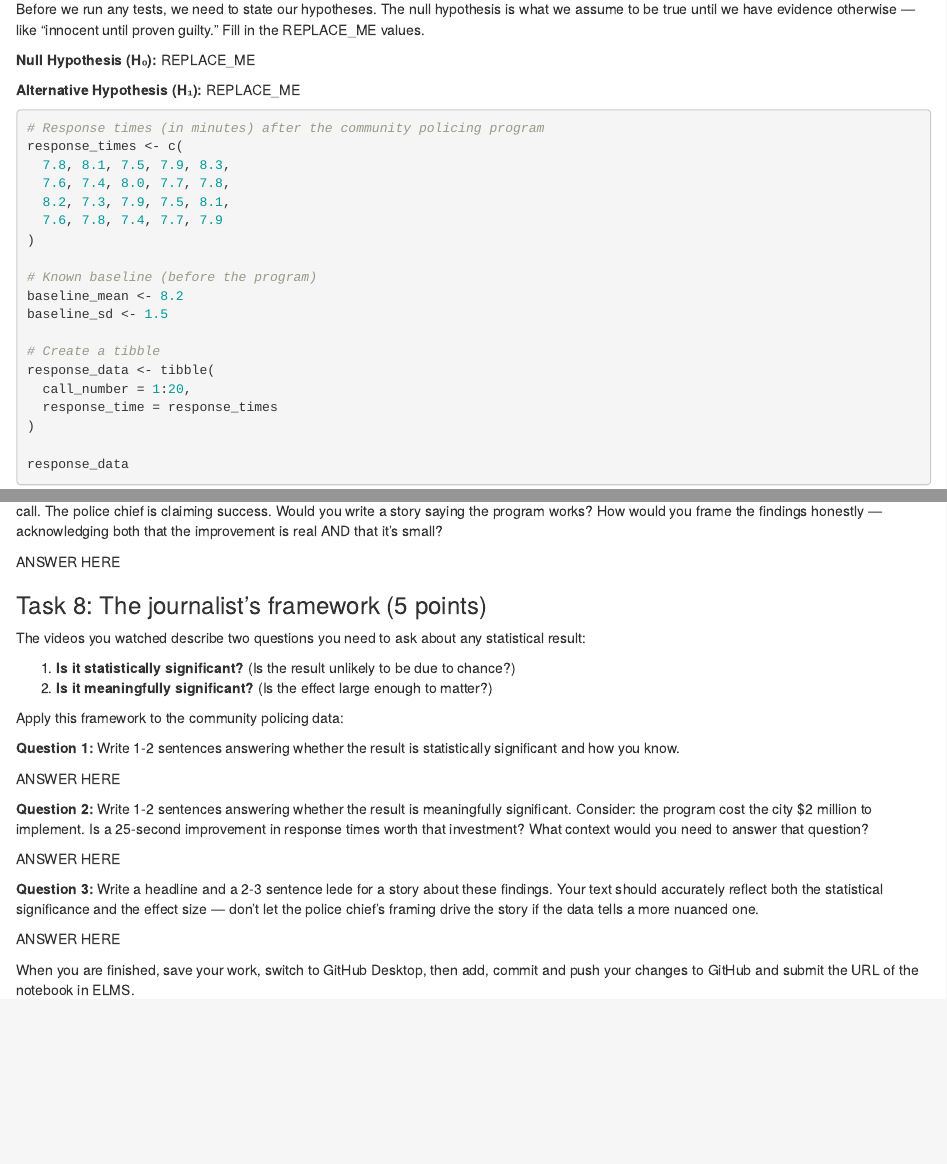
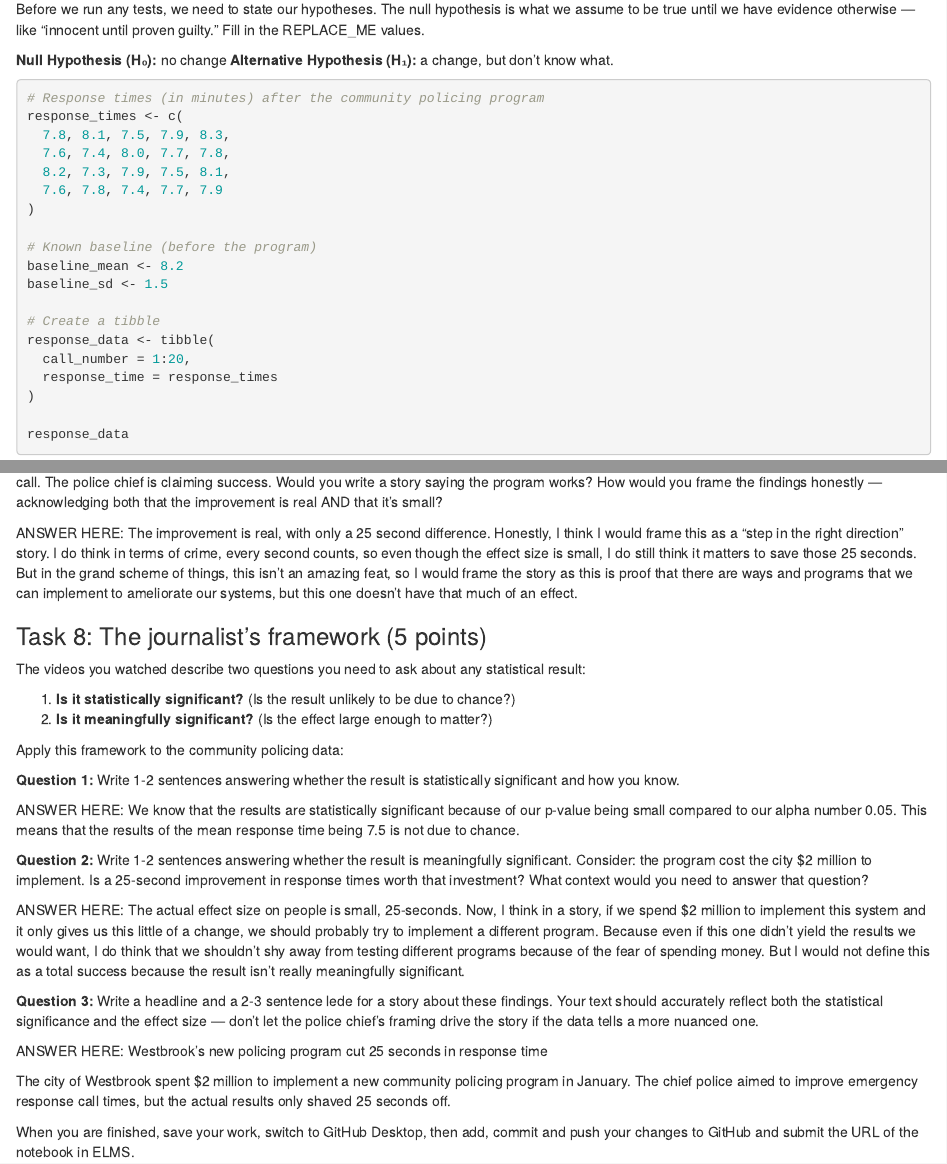
Before and after one commit to skylarrianne/jour405, an R Markdown document (activities/HypothesisTesting.Rmd): the page in a window 1100 px wide, from 370 px down, and a second part further down, joined at a grey line. Rendered offline with R 4.5, knitr and Pandoc, with nearby package versions; some code elsewhere in the file could not run offline.

Commit message:
Update HypothesisTesting.Rmd

````diff
--- a/activities/HypothesisTesting.Rmd
+++ b/activities/HypothesisTesting.Rmd
@@ -22,9 +22,8 @@ library(tidyverse)
 
 Before we run any tests, we need to state our hypotheses. The null hypothesis is what we assume to be true until we have evidence otherwise — like "innocent until proven guilty." Fill in the REPLACE_ME values.
 
-**Null Hypothesis (H₀):** REPLACE_ME
-
-**Alternative Hypothesis (H₁):** REPLACE_ME
+**Null Hypothesis (H₀):** no change
+**Alternative Hypothesis (H₁):** a change, but don't know what.
 
 ```{r}
 # Response times (in minutes) after the community policing program
@@ -159,7 +158,7 @@ tibble(
 
 **Answer this question:** The result is statistically significant, but the effect size is small. In practical terms, the improvement is about 25 seconds per call. The police chief is claiming success. Would you write a story saying the program works? How would you frame the findings honestly — acknowledging both that the improvement is real AND that it's small?
 
-ANSWER HERE
+ANSWER HERE: The improvement is real, with only a 25 second difference. Honestly, I think I would frame this as a "step in the right direction" story. I do think in terms of crime, every second counts, so even though the effect size is small, I do still think it matters to save those 25 seconds. But in the grand scheme of things, this isn't an amazing feat, so I would frame the story as this is proof that there are ways and programs that we can implement to ameliorate our systems, but this one doesn't have that much of an effect.
 
 ### Task 8: The journalist's framework (5 points)
 
@@ -172,15 +171,18 @@ Apply this framework to the community policing data:
 
 **Question 1:** Write 1-2 sentences answering whether the result is statistically significant and how you know.
 
-ANSWER HERE
+ANSWER HERE: We know that the results are statistically significant because of our p-value being small compared to our alpha number 0.05. This means that the results of the mean response time being 7.5 is not due to chance.
 
 **Question 2:** Write 1-2 sentences answering whether the result is meaningfully significant. Consider: the program cost the city $2 million to implement. Is a 25-second improvement in response times worth that investment? What context would you need to answer that question?
 
-ANSWER HERE
+ANSWER HERE: The actual effect size on people is small, 25-seconds. Now, I think in a story, if we spend $2 million to implement this system and it only gives us this little of a change, we should probably try to implement a different program. Because even if this one didn't yield the results we would want, I do think that we shouldn't shy away from testing different programs because of the fear of spending money. But I would not define this as a total success because the result isn't really meaningfully significant.
 
 **Question 3:** Write a headline and a 2-3 sentence lede for a story about these findings. Your text should accurately reflect both the statistical significance and the effect size — don't let the police chief's framing drive the story if the data tells a more nuanced one.
 
-ANSWER HERE
+ANSWER HERE:
+Westbrook's new policing program cut 25 seconds in response time
+
+The city of Westbrook spent $2 million to implement a new community policing program in January. The chief police aimed to improve emergency response call times, but the actual results only shaved 25 seconds off.
 
 
 When you are finished, save your work, switch to GitHub Desktop, then add, commit and push your changes to GitHub and submit the URL of the notebook in ELMS.
````
Also changed, not shown: activities/HypothesisTesting.Rmd (16 more changed lines).
